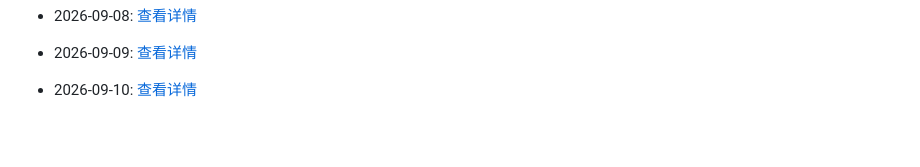
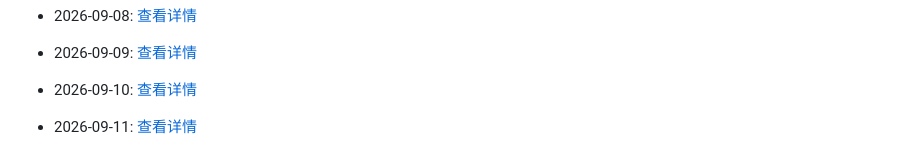
Before and after one commit to G3niusYukki/dailyclaw, a Markdown page: PROGRESS.md, the part around the change. Drawn GitHub-style; blank space fills up the shorter version.

Commit message:
🤖 Daily evolution: 2026-09-11

```diff
--- a/PROGRESS.md
+++ b/PROGRESS.md
@@ -429,3 +429,5 @@
 - 2026-09-09: [查看详情](evolution/2026/09/09.md)
 
 - 2026-09-10: [查看详情](evolution/2026/09/10.md)
+
+- 2026-09-11: [查看详情](evolution/2026/09/11.md)
```
Also changed, not shown: 1 other file.
